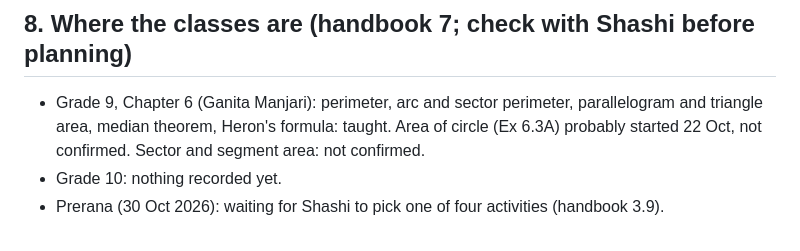
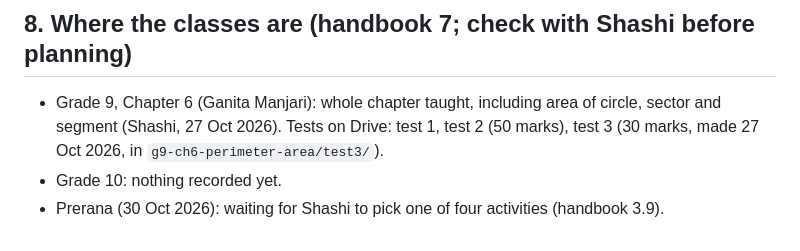
Before and after one commit to Krishnan13/cloud-claude, a Markdown page: CLAUDE.md, the part around the change. Rendered like a GitHub page.

Commit message:
CLAUDE.md: chapter 6 fully taught; test 3 made
Co-Authored-By: Claude Opus 5.5 <noreply@anthropic.com>
Claude-Session: https://claude.ai/code/session_01P1VNMeQqQapMbk3XoEpXd7

```diff
--- a/CLAUDE.md
+++ b/CLAUDE.md
@@ -76,6 +76,6 @@ If this file, the handbook and Shashi disagree: what Shashi says now wins, then
 
 ## 8. Where the classes are (handbook 7; check with Shashi before planning)
 
-- Grade 9, Chapter 6 (Ganita Manjari): perimeter, arc and sector perimeter, parallelogram and triangle area, median theorem, Heron's formula: taught. Area of circle (Ex 6.3A) probably started 22 Oct, not confirmed. Sector and segment area: not confirmed.
+- Grade 9, Chapter 6 (Ganita Manjari): whole chapter taught, including area of circle, sector and segment (Shashi, 27 Oct 2026). Tests on Drive: test 1, test 2 (50 marks), test 3 (30 marks, made 27 Oct 2026, in `g9-ch6-perimeter-area/test3/`).
 - Grade 10: nothing recorded yet.
 - Prerana (30 Oct 2026): waiting for Shashi to pick one of four activities (handbook 3.9).
```
